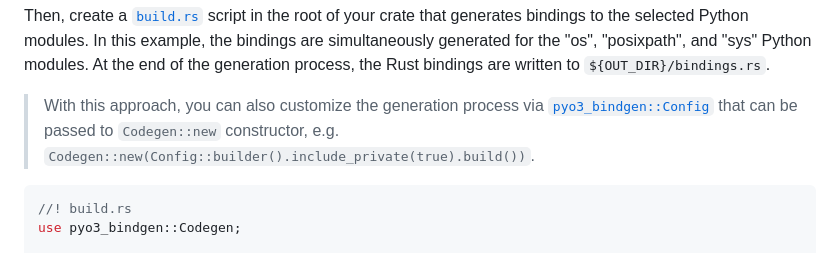
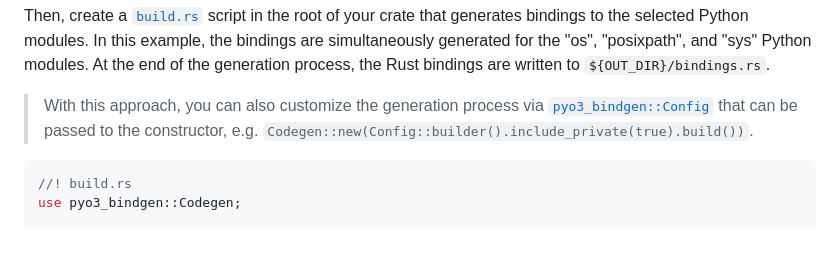
Before and after one commit to AndrejOrsula/pyo3_bindgen, a Markdown page: README.md, the part around the change. Drawn GitHub-style.

Commit message:
Update documentation
Signed-off-by: Andrej Orsula <orsula.andrej@gmail.com>

````diff
--- a/README.md
+++ b/README.md
@@ -99,7 +99,7 @@ pyo3 = { version = "0.20", features = ["auto-initialize"] }
 
 Then, create a [`build.rs`](https://doc.rust-lang.org/cargo/reference/build-scripts.html) script in the root of your crate that generates bindings to the selected Python modules. In this example, the bindings are simultaneously generated for the "os", "posixpath", and "sys" Python modules. At the end of the generation process, the Rust bindings are written to `${OUT_DIR}/bindings.rs`.
 
-> With this approach, you can also customize the generation process via [`pyo3_bindgen::Config`](https://docs.rs/pyo3_bindgen/latest/pyo3_bindgen/struct.Config.html) that can be passed to `Codegen::new` constructor, e.g. `Codegen::new(Config::builder().include_private(true).build())`.
+> With this approach, you can also customize the generation process via [`pyo3_bindgen::Config`](https://docs.rs/pyo3_bindgen/latest/pyo3_bindgen/struct.Config.html) that can be passed to the constructor, e.g. `Codegen::new(Config::builder().include_private(true).build())`.
 
 ```rs
 //! build.rs
````
